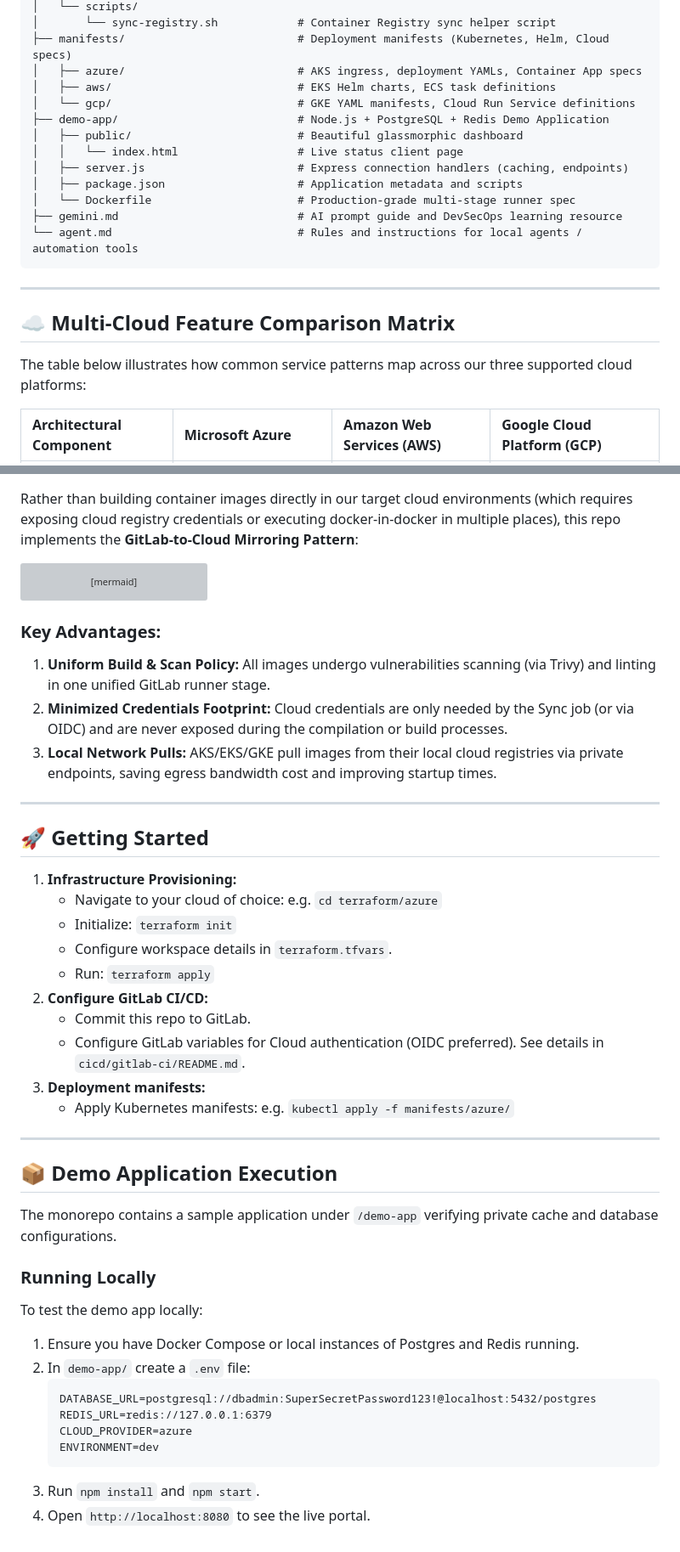
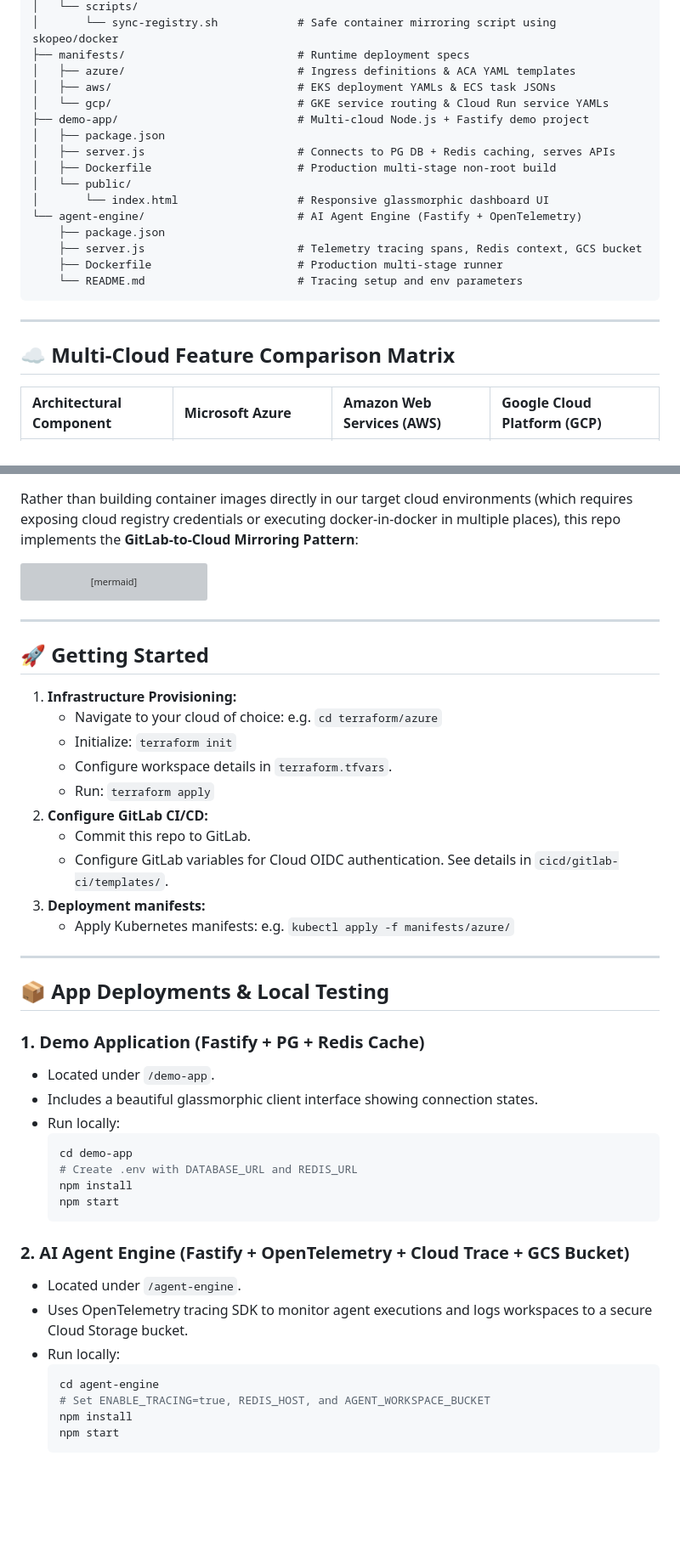
Before and after one commit to biswajitNanda223/senorita-outages, a Markdown page: README.md, 2 parts joined by grey strips. Shown at 85% size. GitHub-like rendering; blank space fills up the shorter version; grey boxes are pictures that could not be loaded.

````diff
--- a/README.md
+++ b/README.md
@@ -40,24 +52,25 @@ Welcome to the Multi-Cloud DevOps Monorepo. This repository provides an end-to-e
 │   └── scripts/
-│       └── sync-registry.sh            # Container Registry sync helper script
-├── manifests/                          # Deployment manifests (Kubernetes, Helm, Cloud specs)
-│   ├── azure/                          # AKS ingress, deployment YAMLs, Container App specs
-│   ├── aws/                            # EKS Helm charts, ECS task definitions
-│   └── gcp/                            # GKE YAML manifests, Cloud Run Service definitions
-├── demo-app/                           # Node.js + PostgreSQL + Redis Demo Application
-│   ├── public/                         # Beautiful glassmorphic dashboard
-│   │   └── index.html                  # Live status client page
-│   ├── server.js                       # Express connection handlers (caching, endpoints)
-│   ├── package.json                    # Application metadata and scripts
-│   └── Dockerfile                      # Production-grade multi-stage runner spec
-├── gemini.md                           # AI prompt guide and DevSecOps learning resource
-└── agent.md                            # Rules and instructions for local agents / automation tools
+│       └── sync-registry.sh            # Safe container mirroring script using skopeo/docker
+├── manifests/                          # Runtime deployment specs
+│   ├── azure/                          # Ingress definitions & ACA YAML templates
+│   ├── aws/                            # EKS deployment YAMLs & ECS task JSONs
+│   └── gcp/                            # GKE service routing & Cloud Run service YAMLs
+├── demo-app/                           # Multi-cloud Node.js + Fastify demo project
+│   ├── package.json
+│   ├── server.js                       # Connects to PG DB + Redis caching, serves APIs
+│   ├── Dockerfile                      # Production multi-stage non-root build
+│   └── public/
+│       └── index.html                  # Responsive glassmorphic dashboard UI
+└── agent-engine/                       # AI Agent Engine (Fastify + OpenTelemetry)
+    ├── package.json
+    ├── server.js                       # Telemetry tracing spans, Redis context, GCS bucket
+    ├── Dockerfile                      # Production multi-stage runner
+    └── README.md                       # Tracing setup and env parameters
 ```
 
 ---
 
 ## ☁️ Multi-Cloud Feature Comparison Matrix
-
-The table below illustrates how common service patterns map across our three supported cloud platforms:
 
 | Architectural Component | Microsoft Azure | Amazon Web Services (AWS) | Google Cloud Platform (GCP) |
 | :--- | :--- | :--- | :--- |
@@ -89,11 +102,6 @@ graph TD
     G -->|5. Private Network Pull| H[Compute Resources<br>AKS / EKS / GKE]
 ```
 
-### Key Advantages:
-1.  **Uniform Build & Scan Policy:** All images undergo vulnerabilities scanning (via Trivy) and linting in one unified GitLab runner stage.
-2.  **Minimized Credentials Footprint:** Cloud credentials are only needed by the Sync job (or via OIDC) and are never exposed during the compilation or build processes.
-3.  **Local Network Pulls:** AKS/EKS/GKE pull images from their local cloud registries via private endpoints, saving egress bandwidth cost and improving startup times.
-
 ---
 
 ## 🚀 Getting Started
@@ -105,24 +113,32 @@ graph TD
     *   Run: `terraform apply`
 2.  **Configure GitLab CI/CD:**
     *   Commit this repo to GitLab.
-    *   Configure GitLab variables for Cloud authentication (OIDC preferred). See details in `cicd/gitlab-ci/README.md`.
+    *   Configure GitLab variables for Cloud OIDC authentication. See details in `cicd/gitlab-ci/templates/`.
 3.  **Deployment manifests:**
     *   Apply Kubernetes manifests: e.g. `kubectl apply -f manifests/azure/`
 
 ---
 
-## 📦 Demo Application Execution
-The monorepo contains a sample application under `/demo-app` verifying private cache and database configurations.
+## 📦 App Deployments & Local Testing
 
-### Running Locally
-To test the demo app locally:
-1. Ensure you have Docker Compose or local instances of Postgres and Redis running.
-2. In `demo-app/` create a `.env` file:
-   ```text
-   DATABASE_URL=postgresql://dbadmin:SuperSecretPassword123!@localhost:5432/postgres
-   REDIS_URL=redis://127.0.0.1:6379
-   CLOUD_PROVIDER=azure
-   ENVIRONMENT=dev
-   ```
-3. Run `npm install` and `npm start`.
-4. Open `http://localhost:8080` to see the live portal.
+### 1. Demo Application (Fastify + PG + Redis Cache)
+*   Located under `/demo-app`.
+*   Includes a beautiful glassmorphic client interface showing connection states.
+*   Run locally:
+    ```bash
+    cd demo-app
+    # Create .env with DATABASE_URL and REDIS_URL
+    npm install
+    npm start
+    ```
+
+### 2. AI Agent Engine (Fastify + OpenTelemetry + Cloud Trace + GCS Bucket)
+*   Located under `/agent-engine`.
+*   Uses OpenTelemetry tracing SDK to monitor agent executions and logs workspaces to a secure Cloud Storage bucket.
+*   Run locally:
+    ```bash
+    cd agent-engine
+    # Set ENABLE_TRACING=true, REDIS_HOST, and AGENT_WORKSPACE_BUCKET
+    npm install
+    npm start
+    ```
````
Also changed, not shown: other parts of README.md (+39 -27 lines), docs/images/repo_banner.png (added).
